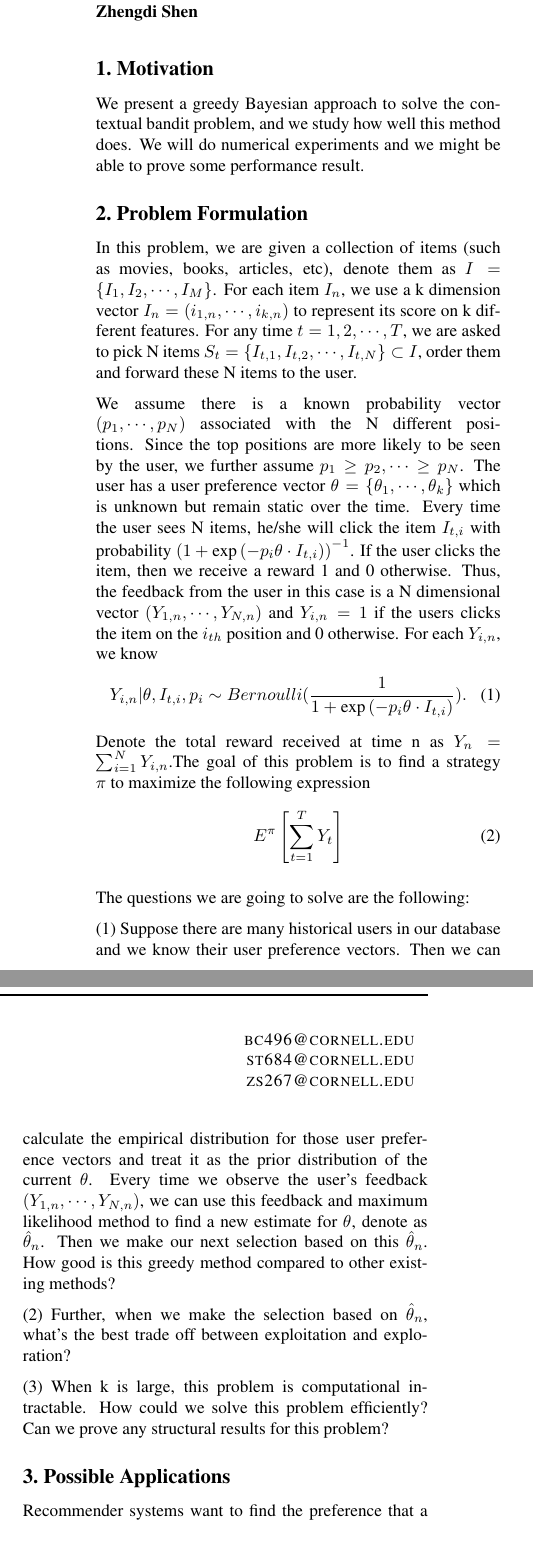
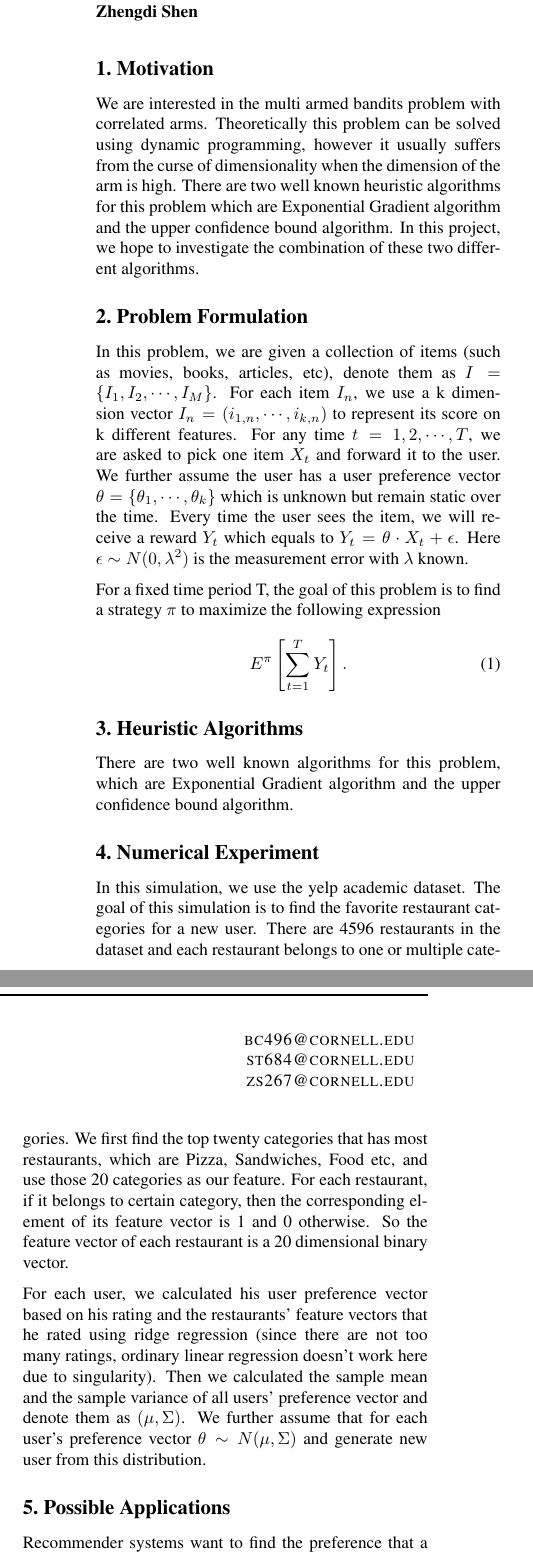
Before and after one commit to bangrui/CS-6780-Project, a LaTeX document (project/project.tex): two parts of the columns of the page, joined at a grey line, cut so that both start at the same text. Compiled offline with pdfLaTeX.

Commit message:
updated the project

```diff
--- a/project/project.tex
+++ b/project/project.tex
@@ -60,7 +60,7 @@
 
 \begin{document}
 \twocolumn[
-\icmltitle{CS 6780 Research Proposal: Top N Recommender Systems}
+\icmltitle{CS 6780 Research Project: Multi-armed Bandits with Dependent Arms}
 
 % It is OKAY to include author information, even for blind
 % submissions: the style file will automatically remove it for you
@@ -80,39 +80,29 @@
 
 
 \section{Motivation}
-We present a greedy Bayesian approach to solve the contextual bandit problem, and we study how well this method does. We will do numerical experiments and we might be able to prove some performance result.
+We are interested in the multi armed bandits problem with correlated arms. Theoretically this problem can be solved using dynamic programming, however it usually suffers from the curse of dimensionality when the dimension of the arm is high. There are two well known heuristic algorithms for this problem which are Exponential Gradient algorithm and the upper confidence bound algorithm. In this project, we hope to investigate the combination of these two different algorithms.
 
 
 \section{Problem Formulation}
-In this problem, we are given a collection of items (such as movies, books, articles, etc), denote them as $I=\{I_{1},I_{2},\cdots,I_{M}\}$. For each item $I_{n}$, we use a k dimension vector $I_{n}=(i_{1,n},\cdots,i_{k,n})$ to represent its score on k different features. For any time $t=1,2,\cdots,T$, we are asked to pick N items $S_{t}=\{I_{t,1},I_{t,2},\cdots,I_{t,N}\}\subset I$, order them and forward these N items to the user.
+In this problem, we are given a collection of items (such as movies, books, articles, etc), denote them as $I=\{I_{1},I_{2},\cdots,I_{M}\}$. For each item $I_{n}$, we use a k dimension vector $I_{n}=(i_{1,n},\cdots,i_{k,n})$ to represent its score on k different features. For any time $t=1,2,\cdots,T$, we are asked to pick one item $X_{t}$ and forward it to the user. We further assume the user has a user preference vector $\theta=\{\theta_{1},\cdots,\theta_{k}\}$ which is unknown but remain static over the time. Every time the user sees the item, we will receive a reward $Y_{t}$ which equals to $Y_{t} = \theta \cdot X_{t}+\epsilon$. Here $\epsilon\sim N(0,\lambda^{2})$ is the measurement error with $\lambda$ known.
 
-We assume there is a known probability vector $(p_{1},\cdots,p_{N})$ associated with the N different positions. Since the top positions are more likely to be seen by the user, we further assume $p_{1}\geq p_{2},\cdots\geq p_{N}$. The user has a user preference vector $\theta=\{\theta_{1},\cdots,\theta_{k}\}$ which is unknown but remain static over the time. Every time the user sees N items, he/she will click the item $I_{t,i}$ with probability $\left(1+\mbox{exp}\left(-p_{i}\theta\cdot I_{t,i}\right)\right)^{-1}$. If the user clicks the item, then we receive a reward 1 and 0 otherwise. Thus, the feedback from the user in this case is a N dimensional vector $(Y_{1,n},\cdots,Y_{N,n})$ and $Y_{i,n}=1$ if the users clicks the item on the $i_{th}$ position and 0 otherwise.  For each $Y_{i,n}$, we know
+For a fixed time period T, the goal of this problem is to find a strategy $\pi$ to maximize the following expression
 \begin{equation}
-Y_{i,n}|\theta,I_{t,i},p_{i}\sim Bernoulli(\frac{1}{1+\mbox{exp}\left(-p_{i}\theta\cdot I_{t,i}\right)}). \nonumber
-\end{equation}
-Denote the total reward received at time n as $Y_{n}=\sum_{i=1}^{N}Y_{i,n}$.The goal of this problem is to find a strategy $\pi$ to maximize the following expression
-\begin{equation}
-E^{\pi}\left[\sum_{t=1}^{T} Y_{t}\right]
+E^{\pi}\left[\sum_{t=1}^{T} Y_{t}\right].
 \end{equation}
 
-The questions we are going to solve are the following:
 
-(1) Suppose there are many historical users in our database and we know their user preference vectors. Then we can calculate the empirical distribution for those user preference vectors and treat it as the prior distribution of the current $\theta$. Every time we observe the user's feedback $(Y_{1,n},\cdots,Y_{N,n})$, we can use this feedback and maximum likelihood method to find a new estimate for $\theta$, denote as $\hat{\theta}_{n}$. Then we make our next selection based on this $\hat{\theta}_{n}$. How good is this greedy method compared to other existing methods?
+\section{Heuristic Algorithms}
+There are two well known algorithms for this problem, which are Exponential Gradient algorithm and the upper confidence bound algorithm.
 
-(2) Further, when we make the selection based on $\hat{\theta}_{n}$, what's the best trade off between exploitation and exploration?
 
-(3) When k is large, this problem is computational intractable. How could we solve this problem efficiently? Can we prove any structural results for this problem?
+\section{Numerical Experiment}
+In this simulation, we use the yelp academic dataset. The goal of this simulation is to find the favorite restaurant categories for a new user. There are 4596 restaurants in the dataset and each restaurant belongs to one or multiple categories. We first find the top twenty categories that has most restaurants, which are Pizza, Sandwiches, Food etc, and use those 20 categories as our feature. For each restaurant, if it belongs to certain category, then the corresponding element of its feature vector is 1 and 0 otherwise. So the feature vector of each restaurant is a 20 dimensional binary vector.
+
+For each user, we calculated his user preference vector based on his rating and the restaurants' feature vectors that he rated using ridge regression (since there are not too many ratings, ordinary linear regression doesn't work here due to singularity). Then we calculated the sample mean and the sample variance of all users' preference vector and denote them as $(\mu,\Sigma)$. We further assume that for each user's preference vector $\theta\sim N(\mu,\Sigma)$ and generate new user from this distribution.
+
 
 
 \section{Possible Applications}
 
 Recommender systems want to find the preference that a user would give to a subset of a finite set of items. They're widely applied to different problems. For example, they're used in Netflix where there are thousands of movies and TV episodes. The biggest challenge of these problems is that there are millions of objets and hundreds of million of users, and so it's necessary to find a model that performs well and be sufficiently fast.
-
-
-\section{Approach and Recourses}
-We will develop our method and test the performance on the dataset provided by companies like Yelp or Netflix.
-
-
-\section{Schedule}
-
- March 1: Test the performance of greedy method.\\
```
Also changed, not shown: project/project.pdf, project/project.tex (3 more changed lines), 2 other files.
